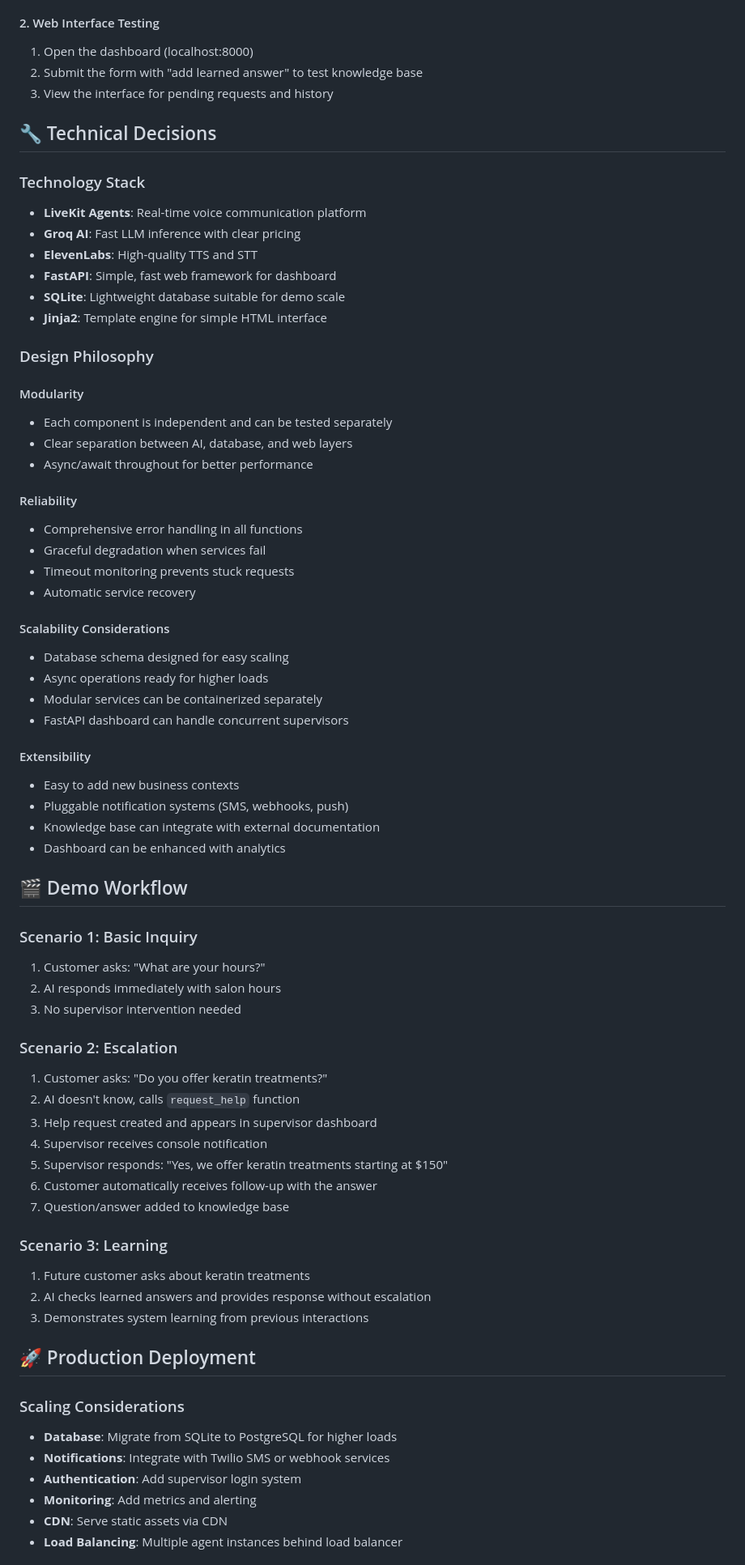
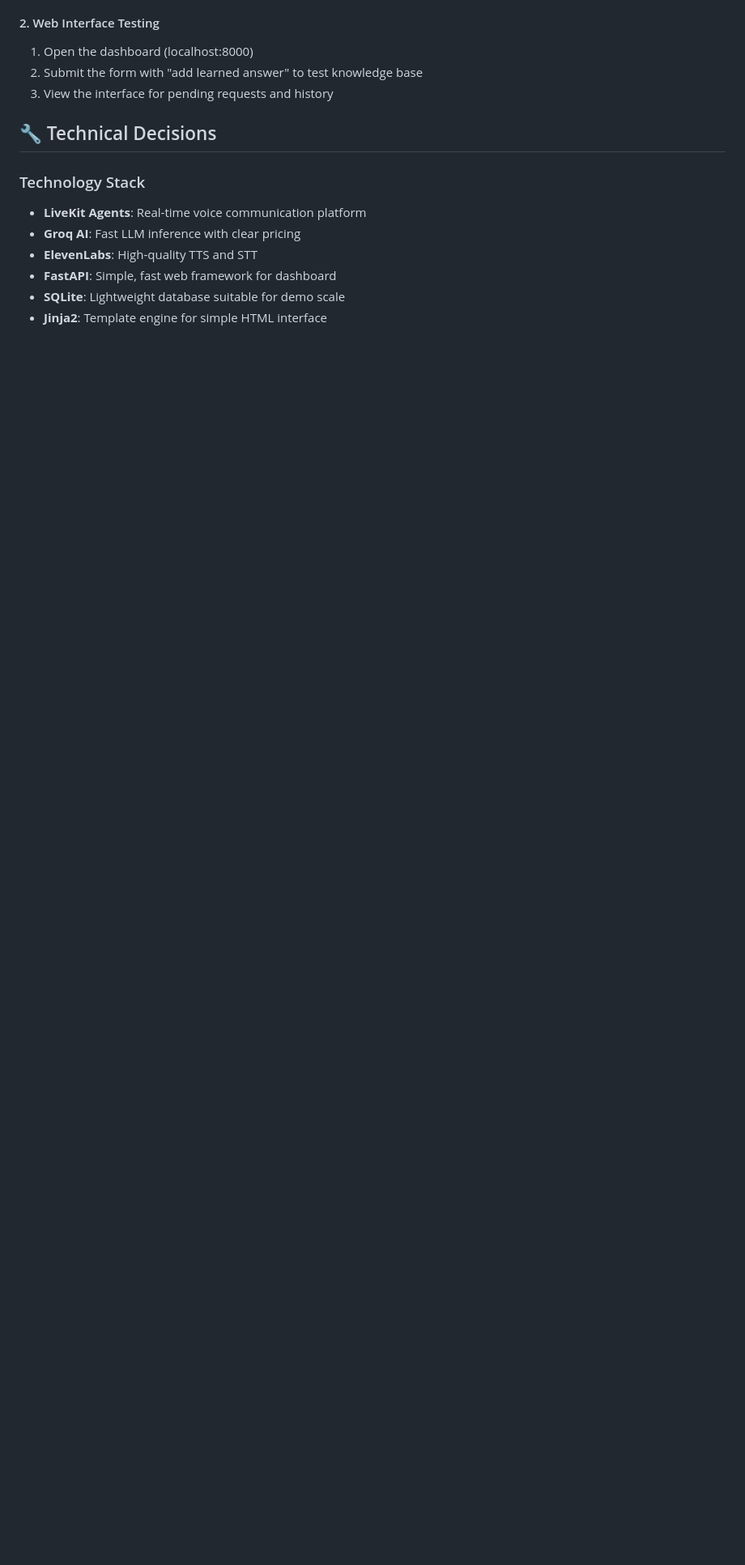
Before and after one commit to raj921/human-in-the-loop-ai-demo, a Markdown page: README.md, the part around the change printed below. Shown: that part at 81% size. Rendered like a GitHub page; blank space fills up the shorter version.

```diff
--- a/README.md
+++ b/README.md
@@ -175,59 +175,4 @@ Try questions like:
 - **SQLite**: Lightweight database suitable for demo scale
 - **Jinja2**: Template engine for simple HTML interface
 
-### Design Philosophy
 
-#### Modularity
-- Each component is independent and can be tested separately
-- Clear separation between AI, database, and web layers
-- Async/await throughout for better performance
-
-#### Reliability
-- Comprehensive error handling in all functions
-- Graceful degradation when services fail
-- Timeout monitoring prevents stuck requests
-- Automatic service recovery
-
-#### Scalability Considerations
-- Database schema designed for easy scaling
-- Async operations ready for higher loads
-- Modular services can be containerized separately
-- FastAPI dashboard can handle concurrent supervisors
-
-#### Extensibility
-- Easy to add new business contexts
-- Pluggable notification systems (SMS, webhooks, push)
-- Knowledge base can integrate with external documentation
-- Dashboard can be enhanced with analytics
-
-## 🎬 Demo Workflow
-
-### Scenario 1: Basic Inquiry
-1. Customer asks: "What are your hours?"
-2. AI responds immediately with salon hours
-3. No supervisor intervention needed
-
-### Scenario 2: Escalation
-1. Customer asks: "Do you offer keratin treatments?"
-2. AI doesn't know, calls `request_help` function
-3. Help request created and appears in supervisor dashboard
-4. Supervisor receives console notification
-5. Supervisor responds: "Yes, we offer keratin treatments starting at $150"
-6. Customer automatically receives follow-up with the answer
-7. Question/answer added to knowledge base
-
-### Scenario 3: Learning
-1. Future customer asks about keratin treatments
-2. AI checks learned answers and provides response without escalation
-3. Demonstrates system learning from previous interactions
-
-## 🚀 Production Deployment
-
-### Scaling Considerations
-- **Database**: Migrate from SQLite to PostgreSQL for higher loads
-- **Notifications**: Integrate with Twilio SMS or webhook services
-- **Authentication**: Add supervisor login system
-- **Monitoring**: Add metrics and alerting
-- **CDN**: Serve static assets via CDN
-- **Load Balancing**: Multiple agent instances behind load balancer
-
```
Also changed, not shown: other parts of README.md (+1 -52 lines).
